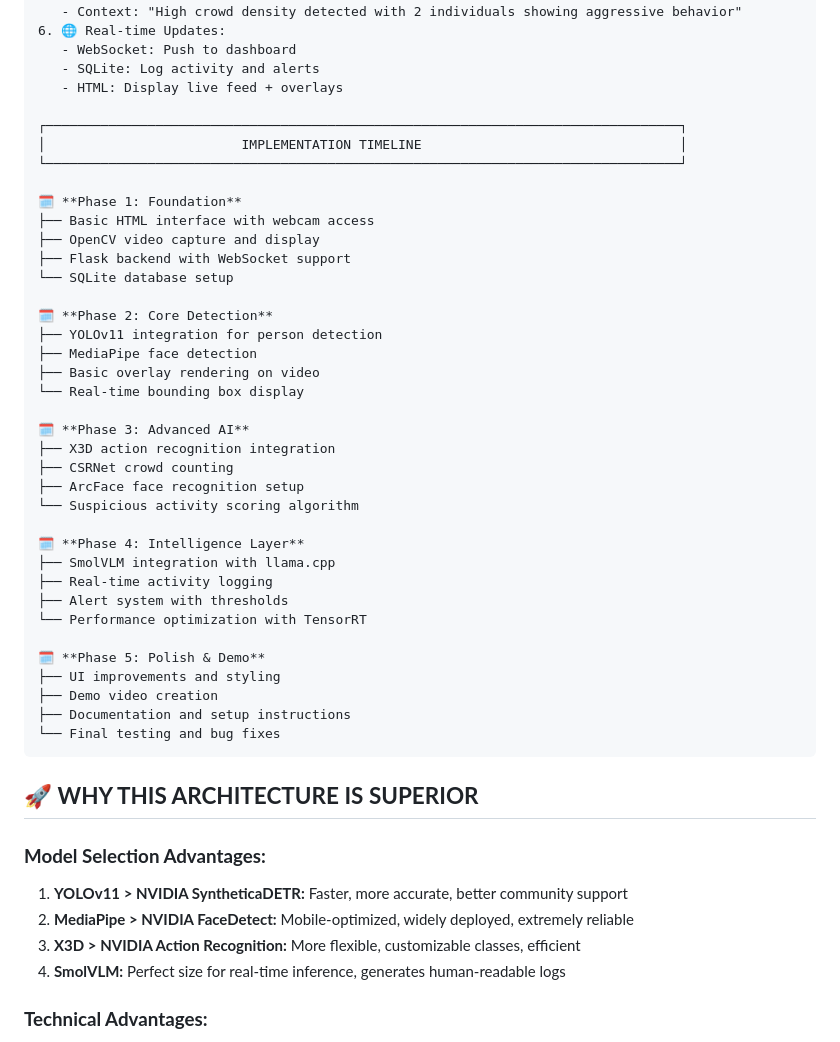
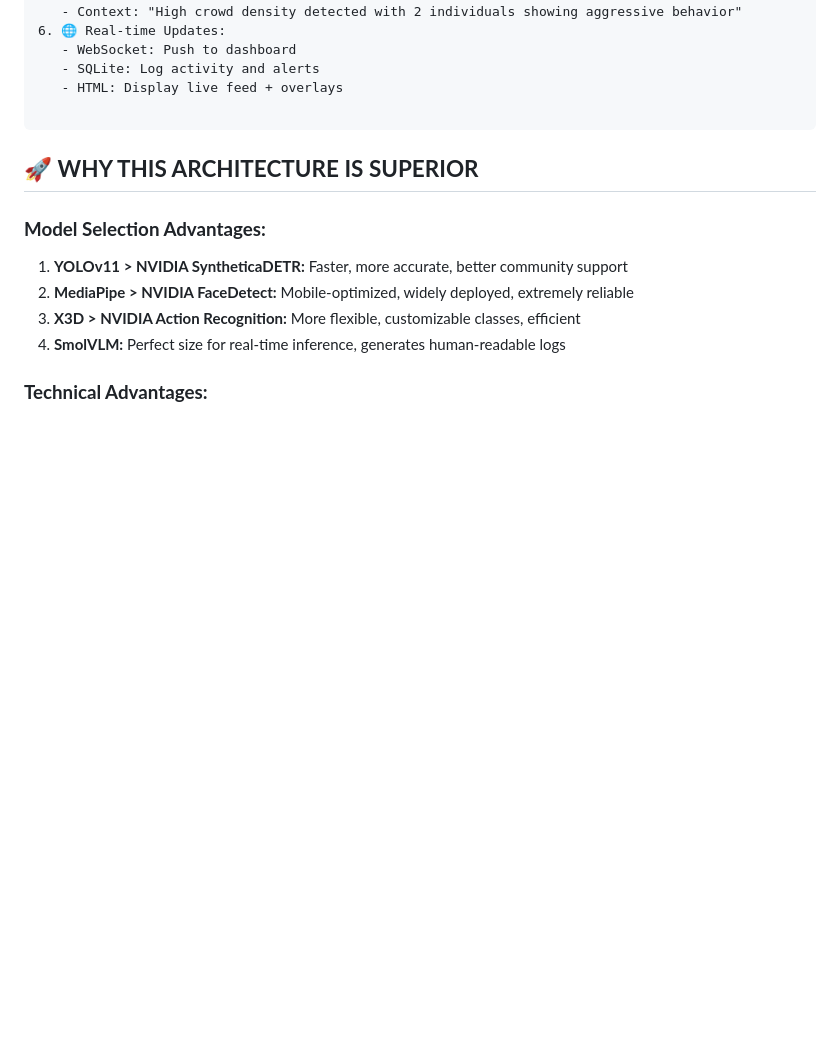
Before and after one commit to Karim-Mammadli/AI-Crowd-Control, a Markdown page: README.md, the part around the change. Rendered like a GitHub page; blank space fills up the shorter version.

````diff
--- a/README.md
+++ b/README.md
@@ -173,39 +173,6 @@
    - SQLite: Log activity and alerts
    - HTML: Display live feed + overlays
 
-┌─────────────────────────────────────────────────────────────────────────────────┐
-│                         IMPLEMENTATION TIMELINE                                 │
-└─────────────────────────────────────────────────────────────────────────────────┘
-
-🗓️ **Phase 1: Foundation**
-├── Basic HTML interface with webcam access
-├── OpenCV video capture and display
-├── Flask backend with WebSocket support
-└── SQLite database setup
-
-🗓️ **Phase 2: Core Detection**
-├── YOLOv11 integration for person detection
-├── MediaPipe face detection
-├── Basic overlay rendering on video
-└── Real-time bounding box display
-
-🗓️ **Phase 3: Advanced AI**
-├── X3D action recognition integration
-├── CSRNet crowd counting
-├── ArcFace face recognition setup
-└── Suspicious activity scoring algorithm
-
-🗓️ **Phase 4: Intelligence Layer**
-├── SmolVLM integration with llama.cpp
-├── Real-time activity logging
-├── Alert system with thresholds
-└── Performance optimization with TensorRT
-
-🗓️ **Phase 5: Polish & Demo**
-├── UI improvements and styling
-├── Demo video creation
-├── Documentation and setup instructions
-└── Final testing and bug fixes
 ```
 
 ## 🚀 **WHY THIS ARCHITECTURE IS SUPERIOR**
````
